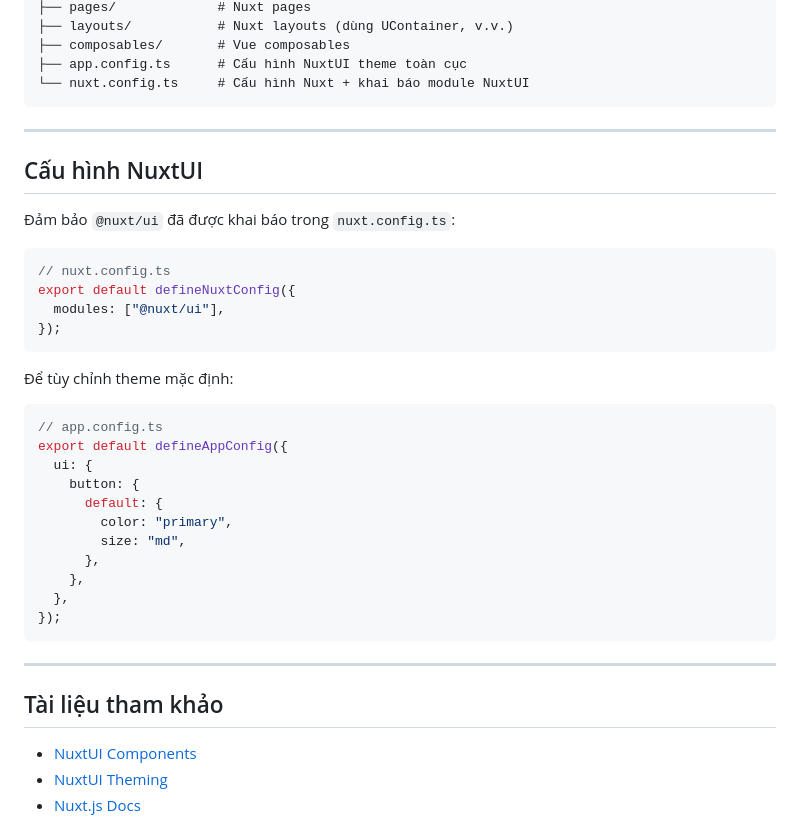
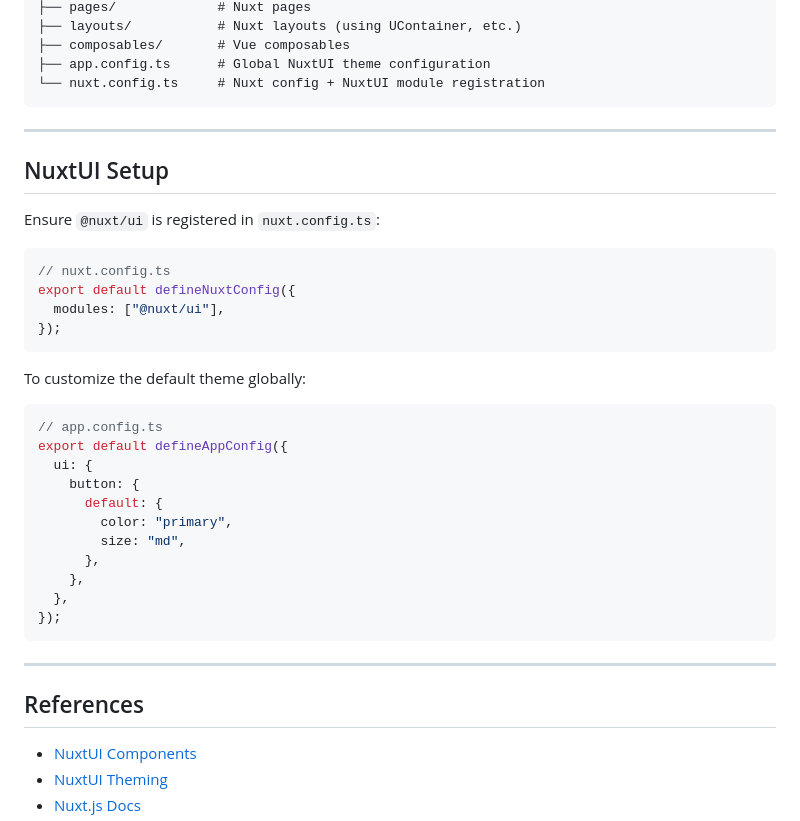
Before and after one commit to 2giosangmitom/Conor, a Markdown page: AGENTS.md, the part around one of its changes. GitHub-like rendering.

````diff
--- a/AGENTS.md
+++ b/AGENTS.md
@@ -90,15 +92,15 @@ Tất cả các component UI **phải** được lấy từ thư viện [NuxtUI]
 ├── pages/             # Nuxt pages
-├── layouts/           # Nuxt layouts (dùng UContainer, v.v.)
+├── layouts/           # Nuxt layouts (using UContainer, etc.)
 ├── composables/       # Vue composables
-├── app.config.ts      # Cấu hình NuxtUI theme toàn cục
-└── nuxt.config.ts     # Cấu hình Nuxt + khai báo module NuxtUI
+├── app.config.ts      # Global NuxtUI theme configuration
+└── nuxt.config.ts     # Nuxt config + NuxtUI module registration
 ```
 
 ---
 
-## Cấu hình NuxtUI
+## NuxtUI Setup
 
-Đảm bảo `@nuxt/ui` đã được khai báo trong `nuxt.config.ts`:
+Ensure `@nuxt/ui` is registered in `nuxt.config.ts`:
 
 ```ts
 // nuxt.config.ts
@@ -107,7 +109,7 @@ export default defineNuxtConfig({
 });
 ```
 
-Để tùy chỉnh theme mặc định:
+To customize the default theme globally:
 
 ```ts
 // app.config.ts
@@ -125,7 +127,7 @@ export default defineAppConfig({
 
 ---
 
-## Tài liệu tham khảo
+## References
 
 - [NuxtUI Components](https://ui.nuxt.com/components)
 - [NuxtUI Theming](https://ui.nuxt.com/getting-started/theming)
````
Also changed, not shown: other parts of AGENTS.md (+39 -37 lines).
